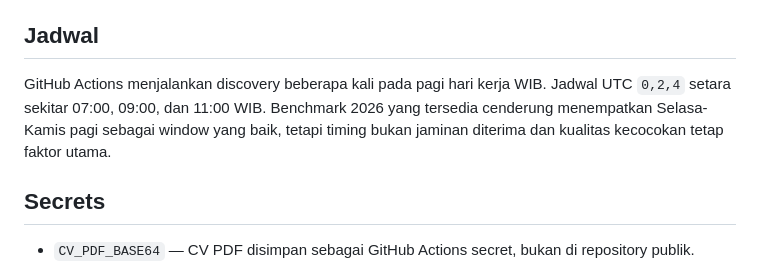
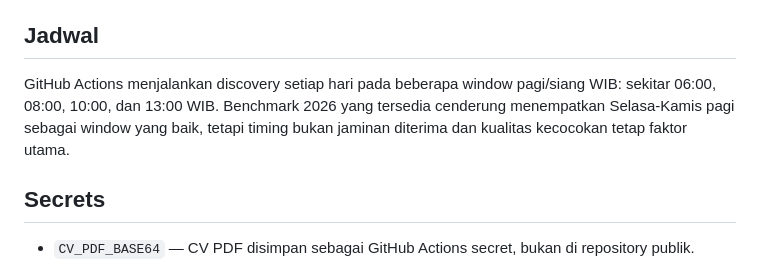
Before and after one commit to reybyoo-maker/ai-sales-agency, a Markdown page: README.md, the part around the change. GitHub-like rendering.

Commit message:
docs: correct daily job hunter schedule

```diff
--- a/README.md
+++ b/README.md
@@ -24,7 +24,7 @@ Body menyebut CV terlampir dan WhatsApp 6287813871926.
 Tab `Job Applications` otomatis membuat/menambahkan header: job_id, job_title, company, company_tier, category, work_mode, location, source_url, published_date, deadline_date, recipient_email, candidate_headline, ai_project_note, fit_score, fit_reason, subject, body, status, send_approved, dan timestamp. Jadi kolom `candidate_headline` akan terisi otomatis dengan headline CV.
 
 ## Jadwal
-GitHub Actions menjalankan discovery beberapa kali pada pagi hari kerja WIB. Jadwal UTC `0,2,4` setara sekitar 07:00, 09:00, dan 11:00 WIB. Benchmark 2026 yang tersedia cenderung menempatkan Selasa-Kamis pagi sebagai window yang baik, tetapi timing bukan jaminan diterima dan kualitas kecocokan tetap faktor utama.
+GitHub Actions menjalankan discovery setiap hari pada beberapa window pagi/siang WIB: sekitar 06:00, 08:00, 10:00, dan 13:00 WIB. Benchmark 2026 yang tersedia cenderung menempatkan Selasa-Kamis pagi sebagai window yang baik, tetapi timing bukan jaminan diterima dan kualitas kecocokan tetap faktor utama.
 
 ## Secrets
 - `CV_PDF_BASE64` — CV PDF disimpan sebagai GitHub Actions secret, bukan di repository publik.
```
